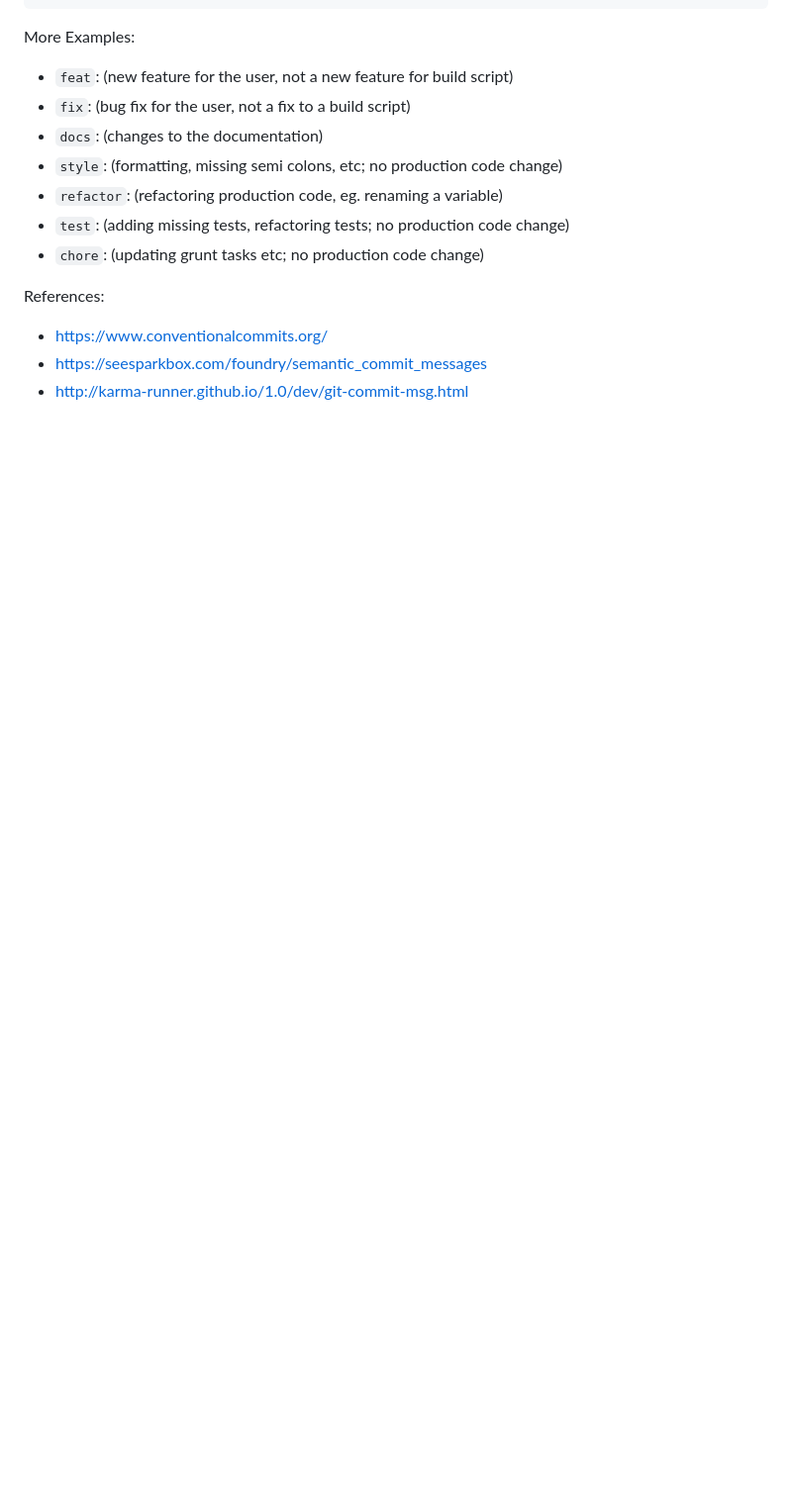
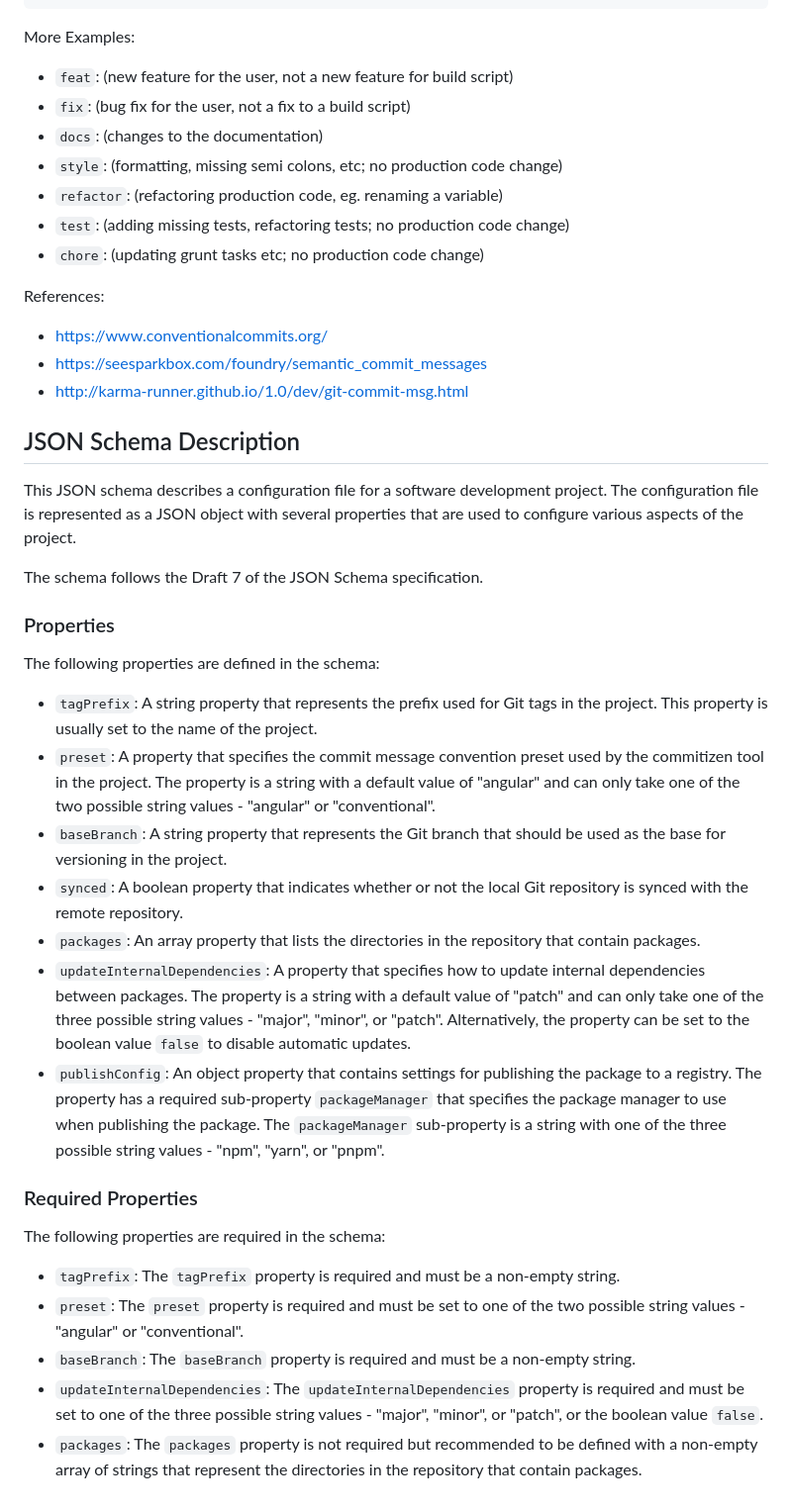
Before and after one commit to jucian0/turbo-version, a Markdown page: README.md, the part around the change. Shown at 99% size. Rendered like a GitHub page; blank space fills up the shorter version.

Commit message:
docs: update readme - add schema description

```diff
--- a/README.md
+++ b/README.md
@@ -73,3 +73,31 @@ References:
 - https://www.conventionalcommits.org/
 - https://seesparkbox.com/foundry/semantic_commit_messages
 - http://karma-runner.github.io/1.0/dev/git-commit-msg.html
+
+## JSON Schema Description
+
+This JSON schema describes a configuration file for a software development project. The configuration file is represented as a JSON object with several properties that are used to configure various aspects of the project.
+
+The schema follows the Draft 7 of the JSON Schema specification.
+
+### Properties
+
+The following properties are defined in the schema:
+
+- `tagPrefix`: A string property that represents the prefix used for Git tags in the project. This property is usually set to the name of the project.
+- `preset`: A property that specifies the commit message convention preset used by the commitizen tool in the project. The property is a string with a default value of "angular" and can only take one of the two possible string values - "angular" or "conventional".
+- `baseBranch`: A string property that represents the Git branch that should be used as the base for versioning in the project.
+- `synced`: A boolean property that indicates whether or not the local Git repository is synced with the remote repository.
+- `packages`: An array property that lists the directories in the repository that contain packages.
+- `updateInternalDependencies`: A property that specifies how to update internal dependencies between packages. The property is a string with a default value of "patch" and can only take one of the three possible string values - "major", "minor", or "patch". Alternatively, the property can be set to the boolean value `false` to disable automatic updates.
+- `publishConfig`: An object property that contains settings for publishing the package to a registry. The property has a required sub-property `packageManager` that specifies the package manager to use when publishing the package. The `packageManager` sub-property is a string with one of the three possible string values - "npm", "yarn", or "pnpm".
+
+### Required Properties
+
+The following properties are required in the schema:
+
+- `tagPrefix`: The `tagPrefix` property is required and must be a non-empty string.
+- `preset`: The `preset` property is required and must be set to one of the two possible string values - "angular" or "conventional".
+- `baseBranch`: The `baseBranch` property is required and must be a non-empty string.
+- `updateInternalDependencies`: The `updateInternalDependencies` property is required and must be set to one of the three possible string values - "major", "minor", or "patch", or the boolean value `false`.
+- `packages`: The `packages` property is not required but recommended to be defined with a non-empty array of strings that represent the directories in the repository that contain packages.
```
